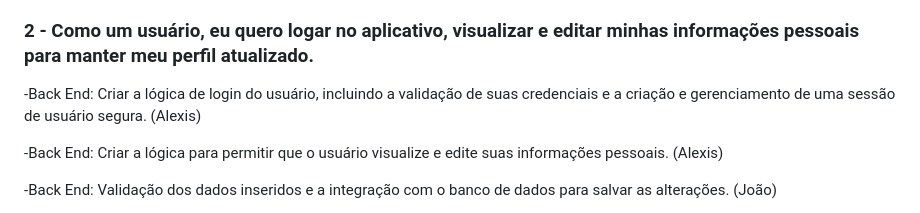
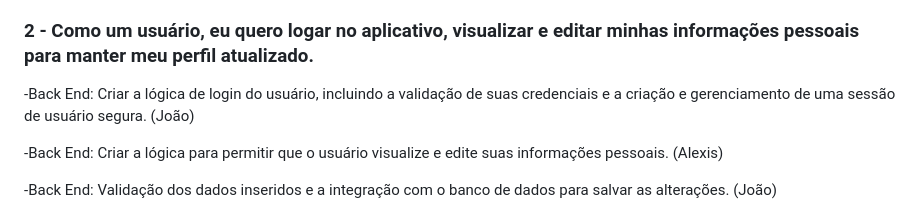
Before and after one commit to Arthur6890/ShapeShifter, a Markdown page: README.md, the part around the change. GitHub-like rendering.

```diff
--- a/README.md
+++ b/README.md
@@ -106,7 +106,7 @@ usuários. (Lucas)
 ### 2 - Como um usuário, eu quero logar no aplicativo, visualizar e editar minhas informações pessoais para manter meu perfil atualizado.
 
 -Back End: Criar a lógica de login do usuário, incluindo a validação de suas credenciais e a criação e gerenciamento de
-uma sessão de usuário segura. (Alexis)
+uma sessão de usuário segura. (João)
 
 -Back End: Criar a lógica para permitir que o usuário visualize e edite suas informações pessoais. (Alexis)
 
```
